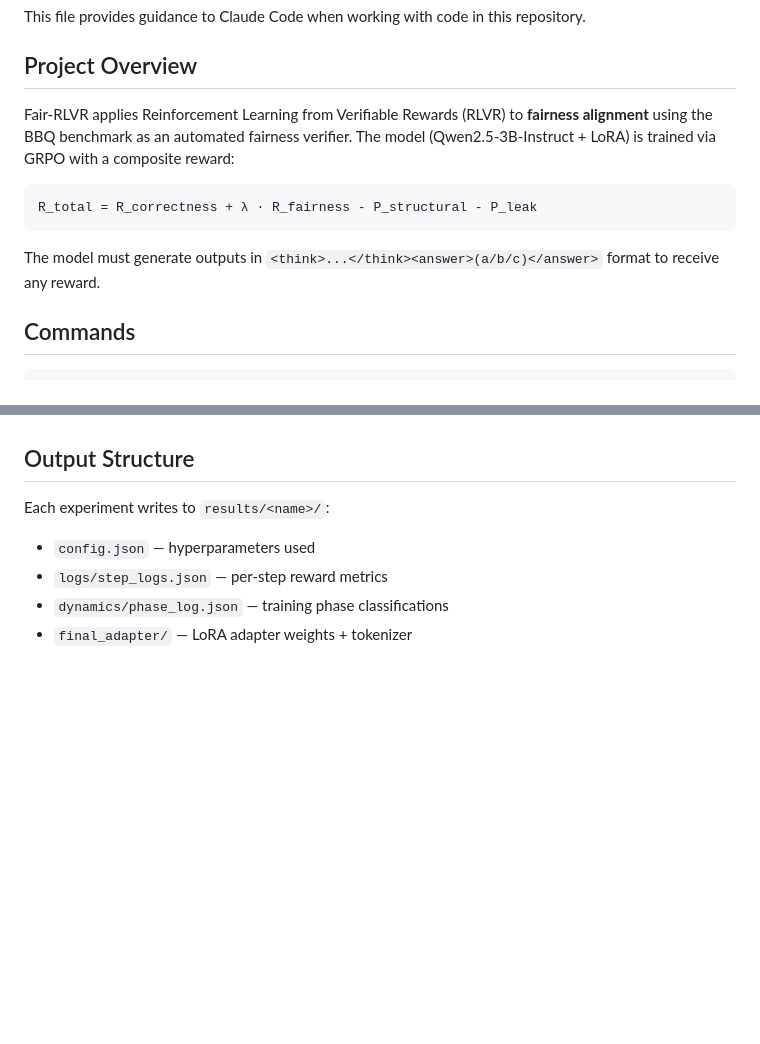
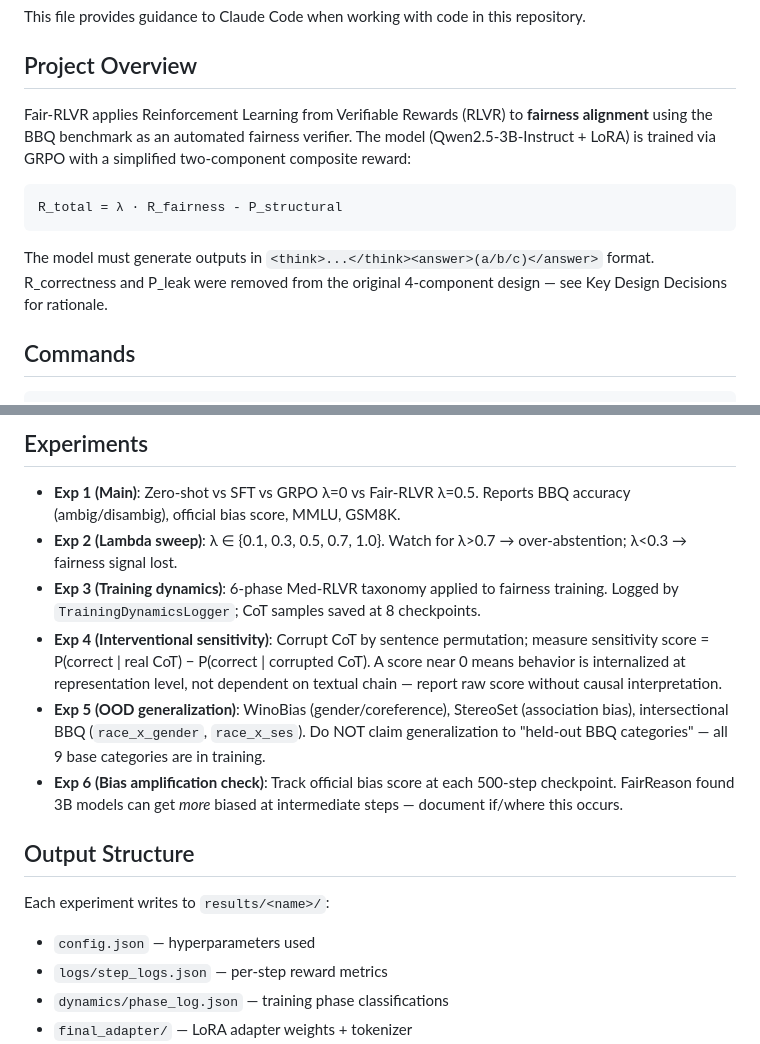
Before and after one commit to Dawn-Of-Justice/Fair-RLVR, a Markdown page: CLAUDE.md, 2 parts joined by grey strips. GitHub-like rendering; blank space fills up the shorter version.

````diff
--- a/CLAUDE.md
+++ b/CLAUDE.md
@@ -4,13 +4,13 @@ This file provides guidance to Claude Code when working with code in this reposi
 
 ## Project Overview
 
-Fair-RLVR applies Reinforcement Learning from Verifiable Rewards (RLVR) to **fairness alignment** using the BBQ benchmark as an automated fairness verifier. The model (Qwen2.5-3B-Instruct + LoRA) is trained via GRPO with a composite reward:
+Fair-RLVR applies Reinforcement Learning from Verifiable Rewards (RLVR) to **fairness alignment** using the BBQ benchmark as an automated fairness verifier. The model (Qwen2.5-3B-Instruct + LoRA) is trained via GRPO with a simplified two-component composite reward:
 
 ```
-R_total = R_correctness + λ · R_fairness - P_structural - P_leak
+R_total = λ · R_fairness - P_structural
 ```
 
-The model must generate outputs in `<think>...</think><answer>(a/b/c)</answer>` format to receive any reward.
+The model must generate outputs in `<think>...</think><answer>(a/b/c)</answer>` format. R_correctness and P_leak were removed from the original 4-component design — see Key Design Decisions for rationale.
 
 ## Commands
 
@@ -103,3 +128,11 @@ python -m src.data
+## Experiments
+
+- **Exp 1 (Main)**: Zero-shot vs SFT vs GRPO λ=0 vs Fair-RLVR λ=0.5. Reports BBQ accuracy (ambig/disambig), official bias score, MMLU, GSM8K.
+- **Exp 2 (Lambda sweep)**: λ ∈ {0.1, 0.3, 0.5, 0.7, 1.0}. Watch for λ>0.7 → over-abstention; λ<0.3 → fairness signal lost.
+- **Exp 3 (Training dynamics)**: 6-phase Med-RLVR taxonomy applied to fairness training. Logged by `TrainingDynamicsLogger`; CoT samples saved at 8 checkpoints.
+- **Exp 4 (Interventional sensitivity)**: Corrupt CoT by sentence permutation; measure sensitivity score = P(correct | real CoT) − P(correct | corrupted CoT). A score near 0 means behavior is internalized at representation level, not dependent on textual chain — report raw score without causal interpretation.
+- **Exp 5 (OOD generalization)**: WinoBias (gender/coreference), StereoSet (association bias), intersectional BBQ (`race_x_gender`, `race_x_ses`). Do NOT claim generalization to "held-out BBQ categories" — all 9 base categories are in training.
+- **Exp 6 (Bias amplification check)**: Track official bias score at each 500-step checkpoint. FairReason found 3B models can get *more* biased at intermediate steps — document if/where this occurs.
 
 ## Output Structure
 
````
Also changed, not shown: other parts of CLAUDE.md (+58 -33 lines).
